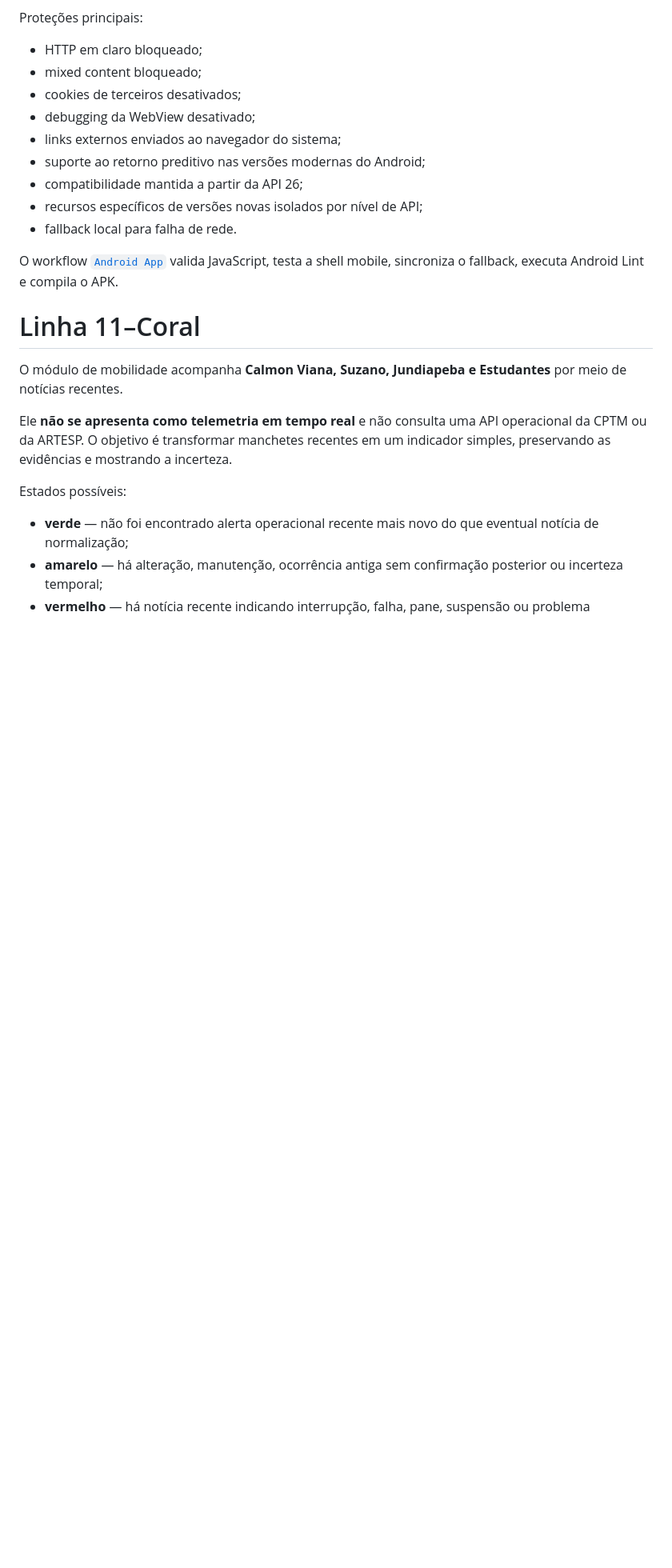
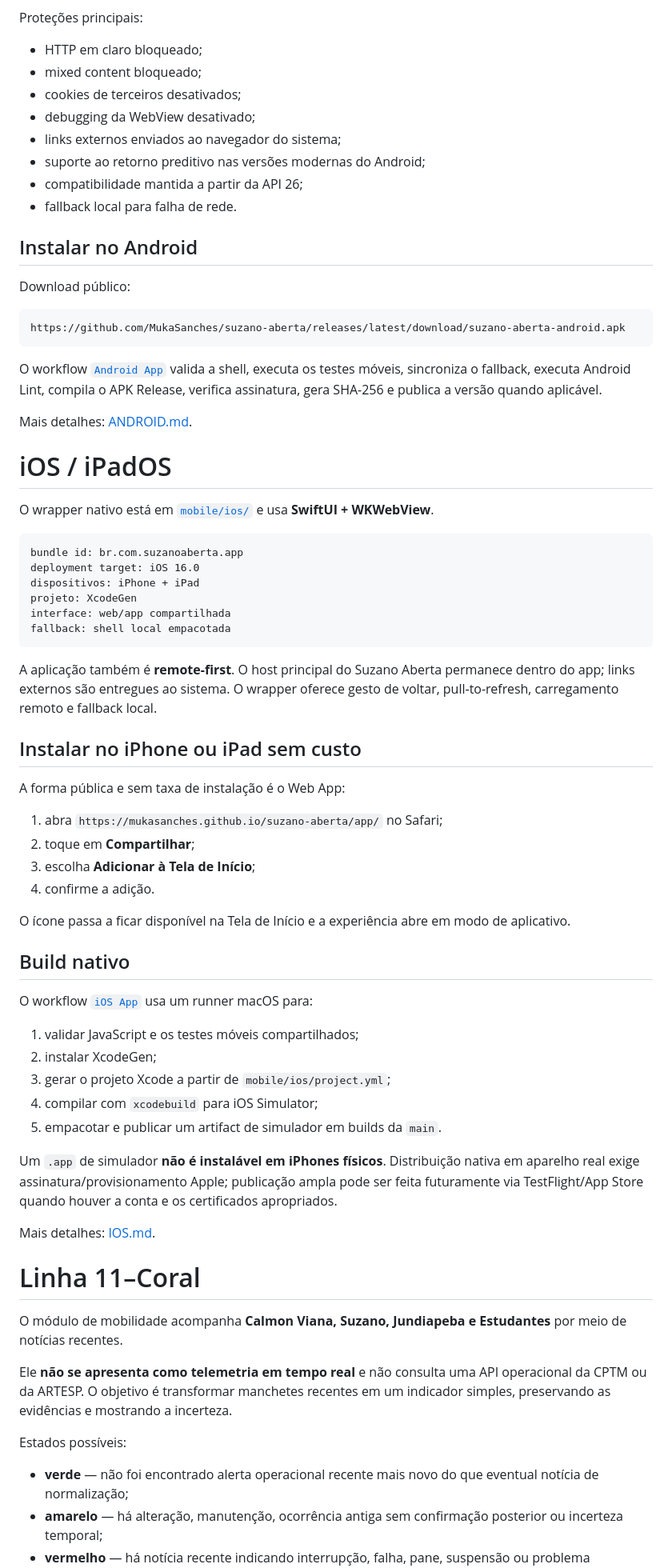
Before and after one commit to MukaSanches/suzano-aberta, a Markdown page: README.md, the part around one of its changes. Shown at 80% size. Rendered like a GitHub page; blank space fills up the shorter version.

````diff
--- a/README.md
+++ b/README.md
@@ -183,10 +198,59 @@ Proteções principais:
 - links externos enviados ao navegador do sistema;
 - suporte ao retorno preditivo nas versões modernas do Android;
 - compatibilidade mantida a partir da API 26;
-- recursos específicos de versões novas isolados por nível de API;
 - fallback local para falha de rede.
 
-O workflow [`Android App`](.github/workflows/android-app.yml) valida JavaScript, testa a shell mobile, sincroniza o fallback, executa Android Lint e compila o APK.
+## Instalar no Android
+
+Download público:
+
+```text
+https://github.com/MukaSanches/suzano-aberta/releases/latest/download/suzano-aberta-android.apk
+```
+
+O workflow [`Android App`](.github/workflows/android-app.yml) valida a shell, executa os testes móveis, sincroniza o fallback, executa Android Lint, compila o APK Release, verifica assinatura, gera SHA-256 e publica a versão quando aplicável.
+
+Mais detalhes: [ANDROID.md](ANDROID.md).
+
+# iOS / iPadOS
+
+O wrapper nativo está em [`mobile/ios/`](mobile/ios/) e usa **SwiftUI + WKWebView**.
+
+```text
+bundle id: br.com.suzanoaberta.app
+deployment target: iOS 16.0
+dispositivos: iPhone + iPad
+projeto: XcodeGen
+interface: web/app compartilhada
+fallback: shell local empacotada
+```
+
+A aplicação também é **remote-first**. O host principal do Suzano Aberta permanece dentro do app; links externos são entregues ao sistema. O wrapper oferece gesto de voltar, pull-to-refresh, carregamento remoto e fallback local.
+
+## Instalar no iPhone ou iPad sem custo
+
+A forma pública e sem taxa de instalação é o Web App:
+
+1. abra `https://mukasanches.github.io/suzano-aberta/app/` no Safari;
+2. toque em **Compartilhar**;
+3. escolha **Adicionar à Tela de Início**;
+4. confirme a adição.
+
+O ícone passa a ficar disponível na Tela de Início e a experiência abre em modo de aplicativo.
+
+## Build nativo
+
+O workflow [`iOS App`](.github/workflows/ios-app.yml) usa um runner macOS para:
+
+1. validar JavaScript e os testes móveis compartilhados;
+2. instalar XcodeGen;
+3. gerar o projeto Xcode a partir de `mobile/ios/project.yml`;
+4. compilar com `xcodebuild` para iOS Simulator;
+5. empacotar e publicar um artifact de simulador em builds da `main`.
+
+Um `.app` de simulador **não é instalável em iPhones físicos**. Distribuição nativa em aparelho real exige assinatura/provisionamento Apple; publicação ampla pode ser feita futuramente via TestFlight/App Store quando houver a conta e os certificados apropriados.
+
+Mais detalhes: [IOS.md](IOS.md).
 
 # Linha 11–Coral
 
````
Also changed, not shown: other parts of README.md (+68 -30 lines), IOS.md (added, +143 -0 lines).
